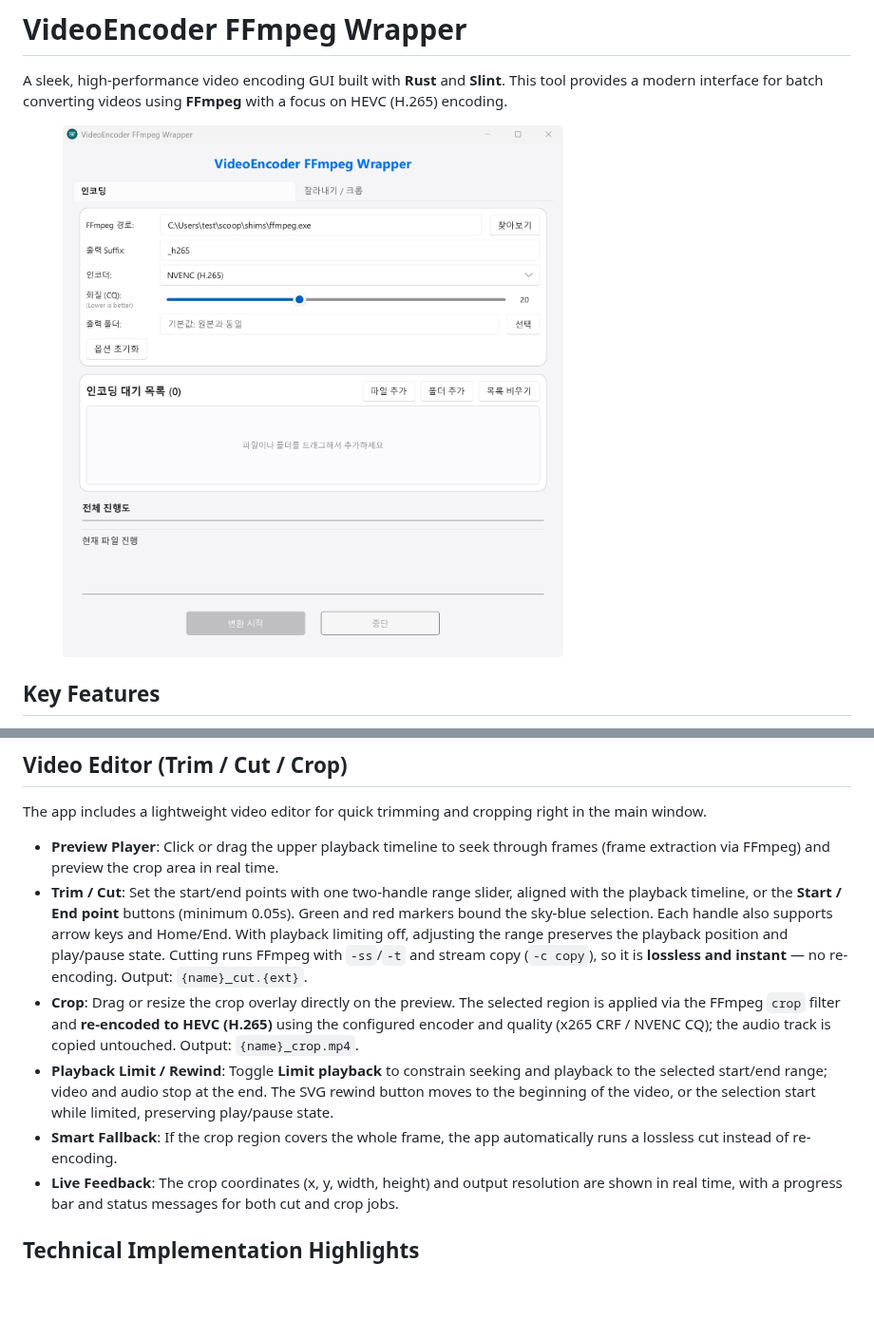
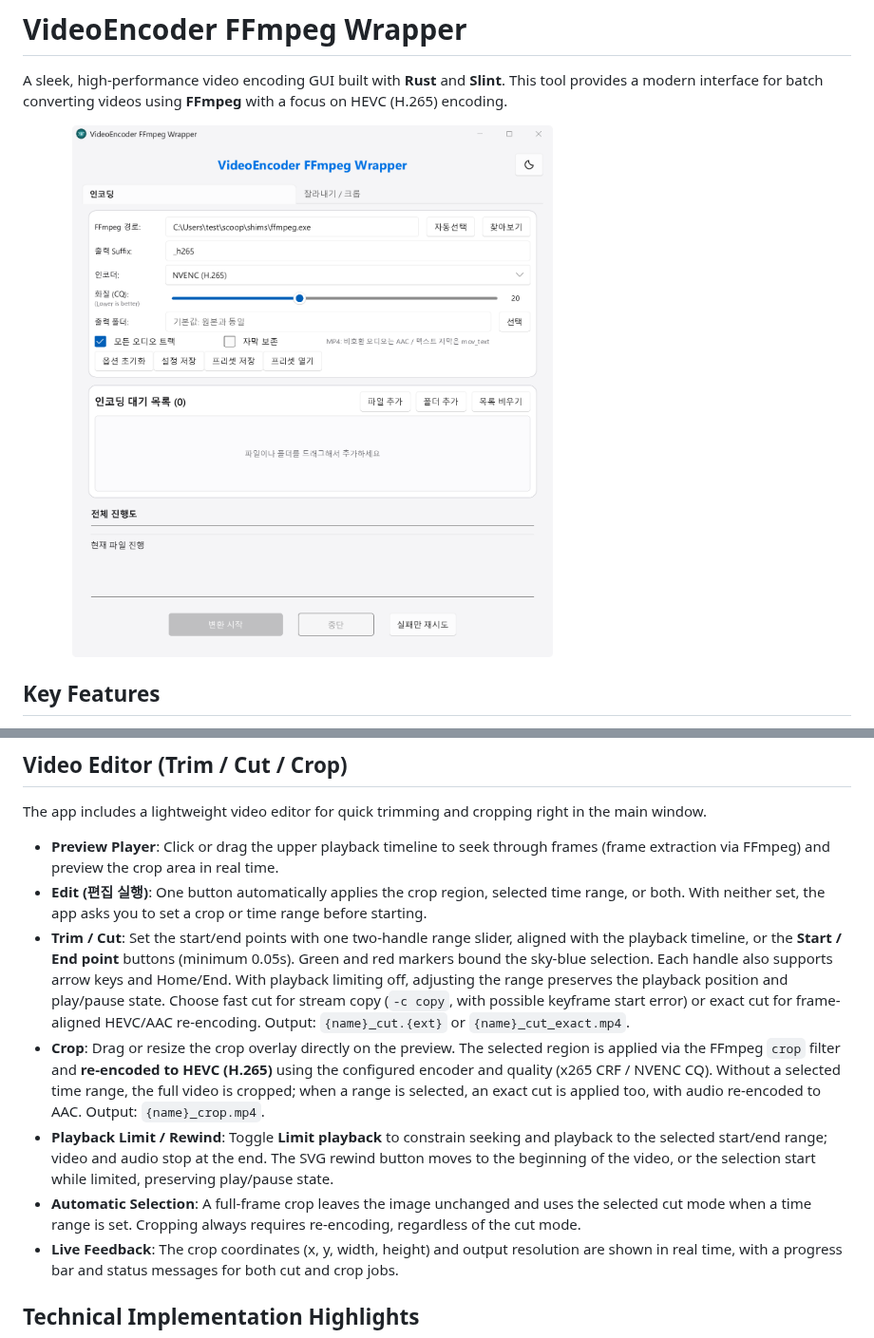
Before and after one commit to kirinonakar/VideoEncoder, a Markdown page: README.md, 2 parts joined by grey strips. Shown at 95% size. Drawn GitHub-style; pictures changed too: screenshot.png; blank space fills up the shorter version.

```diff
--- a/README.md
+++ b/README.md
@@ -57,10 +57,11 @@ You can download the latest version from the [Releases Page](https://github.com/
 The app includes a lightweight video editor for quick trimming and cropping right in the main window.
 
 -   **Preview Player**: Click or drag the upper playback timeline to seek through frames (frame extraction via FFmpeg) and preview the crop area in real time.
--   **Trim / Cut**: Set the start/end points with one two-handle range slider, aligned with the playback timeline, or the **Start / End point** buttons (minimum 0.05s). Green and red markers bound the sky-blue selection. Each handle also supports arrow keys and Home/End. With playback limiting off, adjusting the range preserves the playback position and play/pause state. Cutting runs FFmpeg with `-ss`/`-t` and stream copy (`-c copy`), so it is **lossless and instant** — no re-encoding. Output: `{name}_cut.{ext}`.
--   **Crop**: Drag or resize the crop overlay directly on the preview. The selected region is applied via the FFmpeg `crop` filter and **re-encoded to HEVC (H.265)** using the configured encoder and quality (x265 CRF / NVENC CQ); the audio track is copied untouched. Output: `{name}_crop.mp4`.
+-   **Edit (편집 실행)**: One button automatically applies the crop region, selected time range, or both. With neither set, the app asks you to set a crop or time range before starting.
+-   **Trim / Cut**: Set the start/end points with one two-handle range slider, aligned with the playback timeline, or the **Start / End point** buttons (minimum 0.05s). Green and red markers bound the sky-blue selection. Each handle also supports arrow keys and Home/End. With playback limiting off, adjusting the range preserves the playback position and play/pause state. Choose fast cut for stream copy (`-c copy`, with possible keyframe start error) or exact cut for frame-aligned HEVC/AAC re-encoding. Output: `{name}_cut.{ext}` or `{name}_cut_exact.mp4`.
+-   **Crop**: Drag or resize the crop overlay directly on the preview. The selected region is applied via the FFmpeg `crop` filter and **re-encoded to HEVC (H.265)** using the configured encoder and quality (x265 CRF / NVENC CQ). Without a selected time range, the full video is cropped; when a range is selected, an exact cut is applied too, with audio re-encoded to AAC. Output: `{name}_crop.mp4`.
 -   **Playback Limit / Rewind**: Toggle **Limit playback** to constrain seeking and playback to the selected start/end range; video and audio stop at the end. The SVG rewind button moves to the beginning of the video, or the selection start while limited, preserving play/pause state.
--   **Smart Fallback**: If the crop region covers the whole frame, the app automatically runs a lossless cut instead of re-encoding.
+-   **Automatic Selection**: A full-frame crop leaves the image unchanged and uses the selected cut mode when a time range is set. Cropping always requires re-encoding, regardless of the cut mode.
 -   **Live Feedback**: The crop coordinates (x, y, width, height) and output resolution are shown in real time, with a progress bar and status messages for both cut and crop jobs.
 
 ## Technical Implementation Highlights
```
Also changed, not shown: 16 other files.
